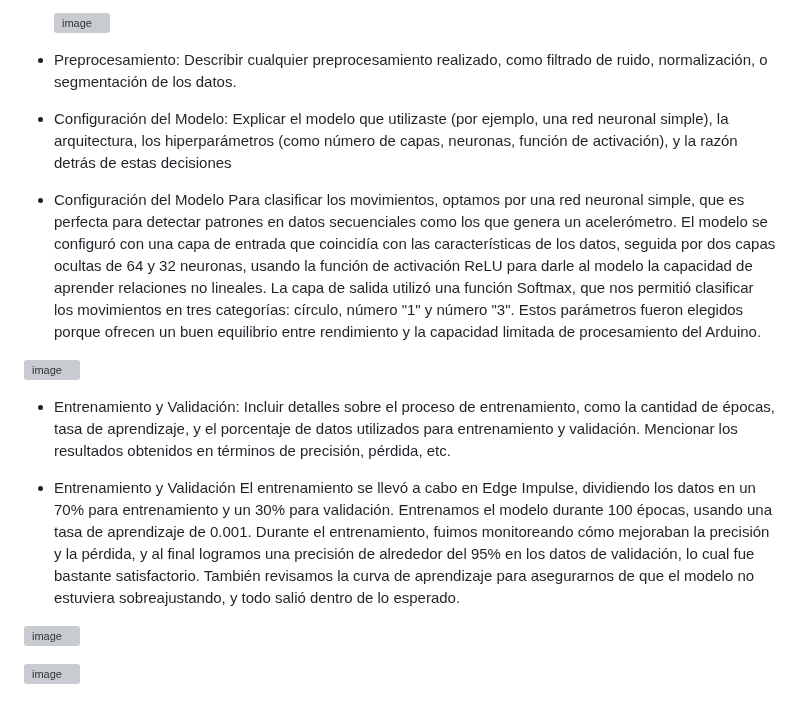
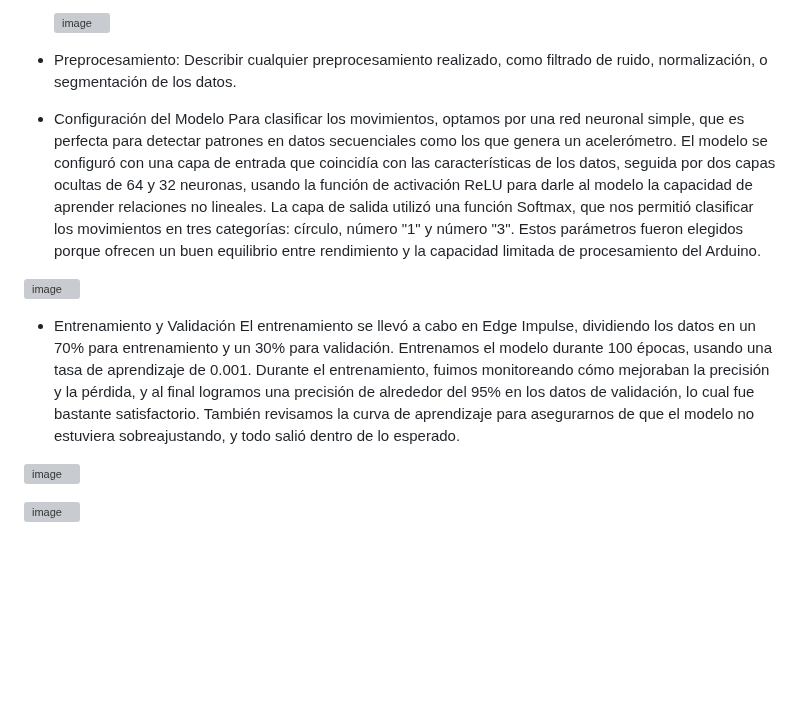
Before and after one commit to gcdavidq/Project_PI1, a Markdown page: Tareas/Tarea 3/Informe_Tarea3.md, the part around the change. Rendered like a GitHub page; blank space fills up the shorter version; grey boxes are pictures that could not be loaded.

```diff
--- a/Tareas/Tarea 3/Informe_Tarea3.md
+++ b/Tareas/Tarea 3/Informe_Tarea3.md
@@ -21,18 +21,14 @@ En primer lugar, se capturaron los datos utilizando el acelerómetro del Arduino
   ![image](https://github.com/user-attachments/assets/8129bab5-8f62-4d73-a57d-c05b2f172943)
 - Preprocesamiento: Describir cualquier preprocesamiento realizado, como filtrado de ruido, normalización, o segmentación de los datos.
 
-- Configuración del Modelo: Explicar el modelo que utilizaste (por ejemplo, una red neuronal simple), la arquitectura, los hiperparámetros (como número de capas, neuronas, función de activación), y la razón detrás de estas decisiones
 
 - Configuración del Modelo
 Para clasificar los movimientos, optamos por una red neuronal simple, que es perfecta para detectar patrones en datos secuenciales como los que genera un acelerómetro. El modelo se configuró con una capa de entrada que coincidía con las características de los datos, seguida por dos capas ocultas de 64 y 32 neuronas, usando la función de activación ReLU para darle al modelo la capacidad de aprender relaciones no lineales. La capa de salida utilizó una función Softmax, que nos permitió clasificar los movimientos en tres categorías: círculo, número "1" y número "3". Estos parámetros fueron elegidos porque ofrecen un buen equilibrio entre rendimiento y la capacidad limitada de procesamiento del Arduino.
 
 ![image](https://github.com/user-attachments/assets/df447bde-6b7d-4238-9564-ed267f6978f9)
 
-- Entrenamiento y Validación: Incluir detalles sobre el proceso de entrenamiento, como la cantidad de épocas, tasa de aprendizaje, y el porcentaje de datos utilizados para entrenamiento y validación. Mencionar los resultados obtenidos en términos de precisión, pérdida, etc.
-
 - Entrenamiento y Validación
 El entrenamiento se llevó a cabo en Edge Impulse, dividiendo los datos en un 70% para entrenamiento y un 30% para validación. Entrenamos el modelo durante 100 épocas, usando una tasa de aprendizaje de 0.001. Durante el entrenamiento, fuimos monitoreando cómo mejoraban la precisión y la pérdida, y al final logramos una precisión de alrededor del 95% en los datos de validación, lo cual fue bastante satisfactorio. También revisamos la curva de aprendizaje para asegurarnos de que el modelo no estuviera sobreajustando, y todo salió dentro de lo esperado.
-
 
 
 ![image](https://github.com/user-attachments/assets/62369d4a-0d86-44d8-b7fc-b1a1e0cd2580)
```
